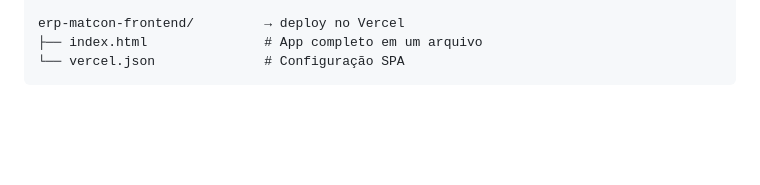
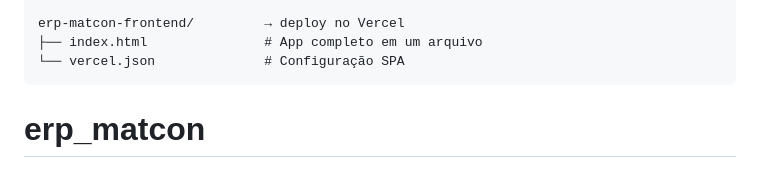
Before and after one commit to manuelbrasil9001-lab/erp_matcon, a Markdown page: README.md, the part around the change. Drawn GitHub-style; blank space fills up the shorter version.

````diff
--- a/README.md
+++ b/README.md
@@ -121,3 +121,4 @@ erp-matcon-frontend/         → deploy no Vercel
 ├── index.html               # App completo em um arquivo
 └── vercel.json              # Configuração SPA
 ```
+# erp_matcon
````
